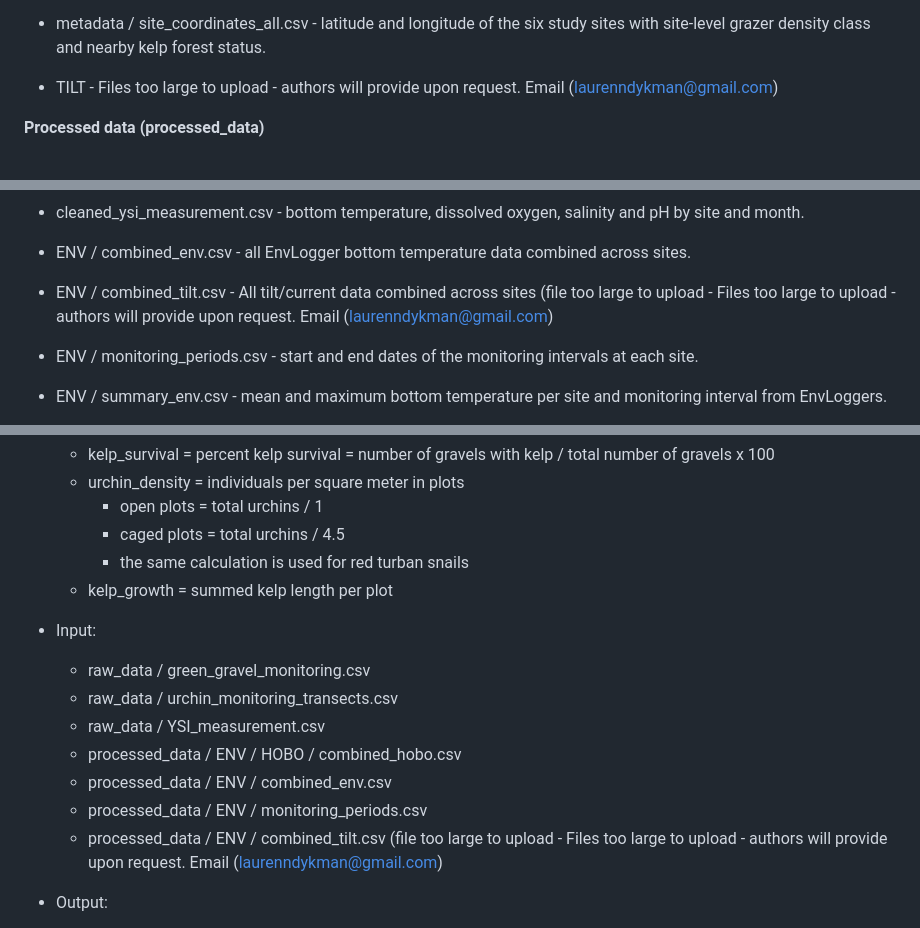
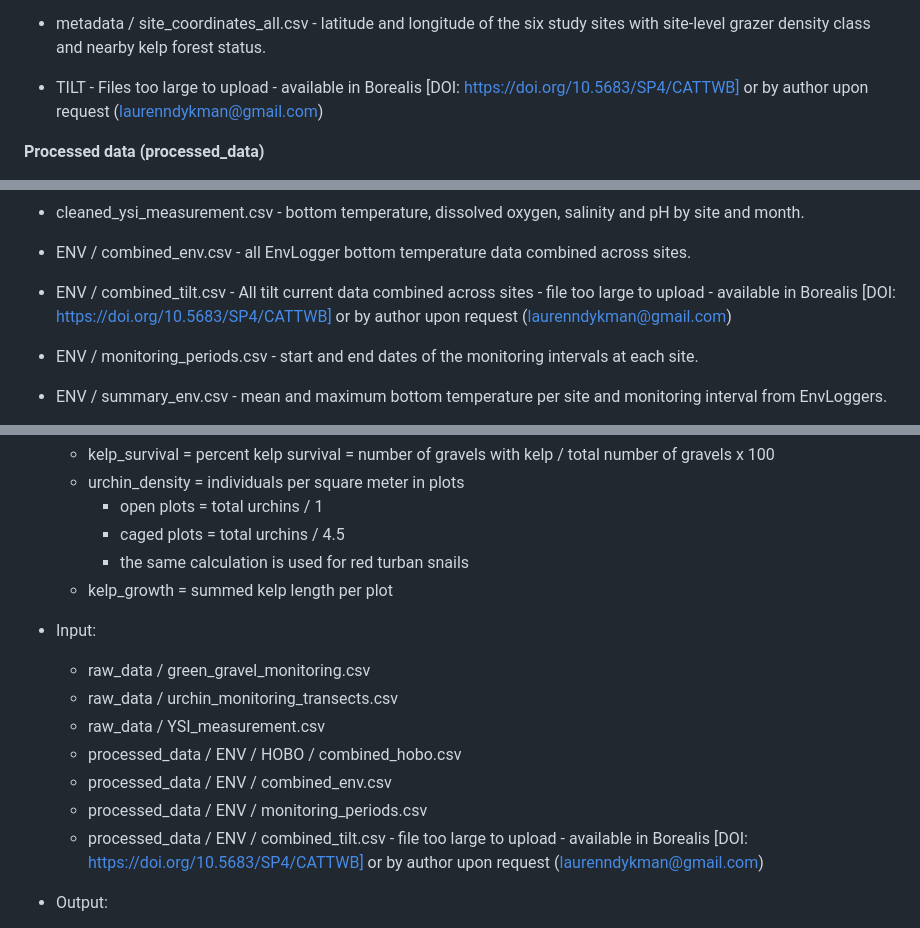
Before and after one commit to trehill/Rehill_etal_2026_MABI, a Markdown page: README.md, 3 parts joined by grey strips. Drawn GitHub-style.

```diff
--- a/README.md
+++ b/README.md
@@ -37,7 +35,7 @@ Raw and processed data tables are provided in the "raw\_data" and "processed\_da
 
 - metadata / site\_coordinates\_all.csv \- latitude and longitude of the six study sites with site-level grazer density class and nearby kelp forest status.
 
-- TILT  \- Files too large to upload \- authors will provide upon request. Email ([laurenndykman@gmail.com](mailto:laurenndykman@gmail.com))
+- TILT  \- Files too large to upload \- available in Borealis [DOI: https://doi.org/10.5683/SP4/CATTWB] or by author upon request ([laurenndykman@gmail.com](mailto:laurenndykman@gmail.com))
 
 **Processed data (processed\_data)**
 
@@ -52,7 +50,9 @@ Raw and processed data tables are provided in the "raw\_data" and "processed\_da
 - cleaned\_ysi\_measurement.csv \- bottom temperature, dissolved oxygen, salinity and pH by site and month.
 
 - ENV / combined\_env.csv \- all EnvLogger bottom temperature data combined across sites.
-- ENV / combined\_tilt.csv \- All tilt/current data combined across sites (file too large to upload \- Files too large to upload \- authors will provide upon request. Email ([laurenndykman@gmail.com](mailto:laurenndykman@gmail.com))
+
+- ENV / combined\_tilt.csv \- All tilt current data combined across sites - file too large to upload - available in Borealis [DOI: https://doi.org/10.5683/SP4/CATTWB] or by author upon request ([laurenndykman@gmail.com](mailto:laurenndykman@gmail.com))
+
 - ENV / monitoring\_periods.csv \- start and end dates of the monitoring intervals at each site.
 
 - ENV / summary\_env.csv \- mean and maximum bottom temperature per site and monitoring interval from EnvLoggers.
@@ -102,6 +103,7 @@ This script cleans the raw urchin transect, kelp outplant plot and environmental
     - caged plots \= total urchins / 4.5
     - the same calculation is used for red turban snails
   - kelp\_growth \= summed kelp length per plot
+
 - Input:
 
   - raw\_data / green\_gravel\_monitoring.csv
@@ -110,7 +112,8 @@ This script cleans the raw urchin transect, kelp outplant plot and environmental
   - processed\_data / ENV / HOBO / combined\_hobo.csv
   - processed\_data / ENV / combined\_env.csv
   - processed\_data / ENV / monitoring\_periods.csv
-  - processed\_data / ENV / combined\_tilt.csv  (file too large to upload \- Files too large to upload \- authors will provide upon request. Email ([laurenndykman@gmail.com](mailto:laurenndykman@gmail.com))
+  - processed\_data / ENV / combined\_tilt.csv - file too large to upload - available in Borealis [DOI: https://doi.org/10.5683/SP4/CATTWB] or by author upon request ([laurenndykman@gmail.com](mailto:laurenndykman@gmail.com))
+
 - Output:
 
   - processed\_data / cleaned\_data.csv
```
Also changed, not shown: other parts of README.md (+13 -7 lines).
